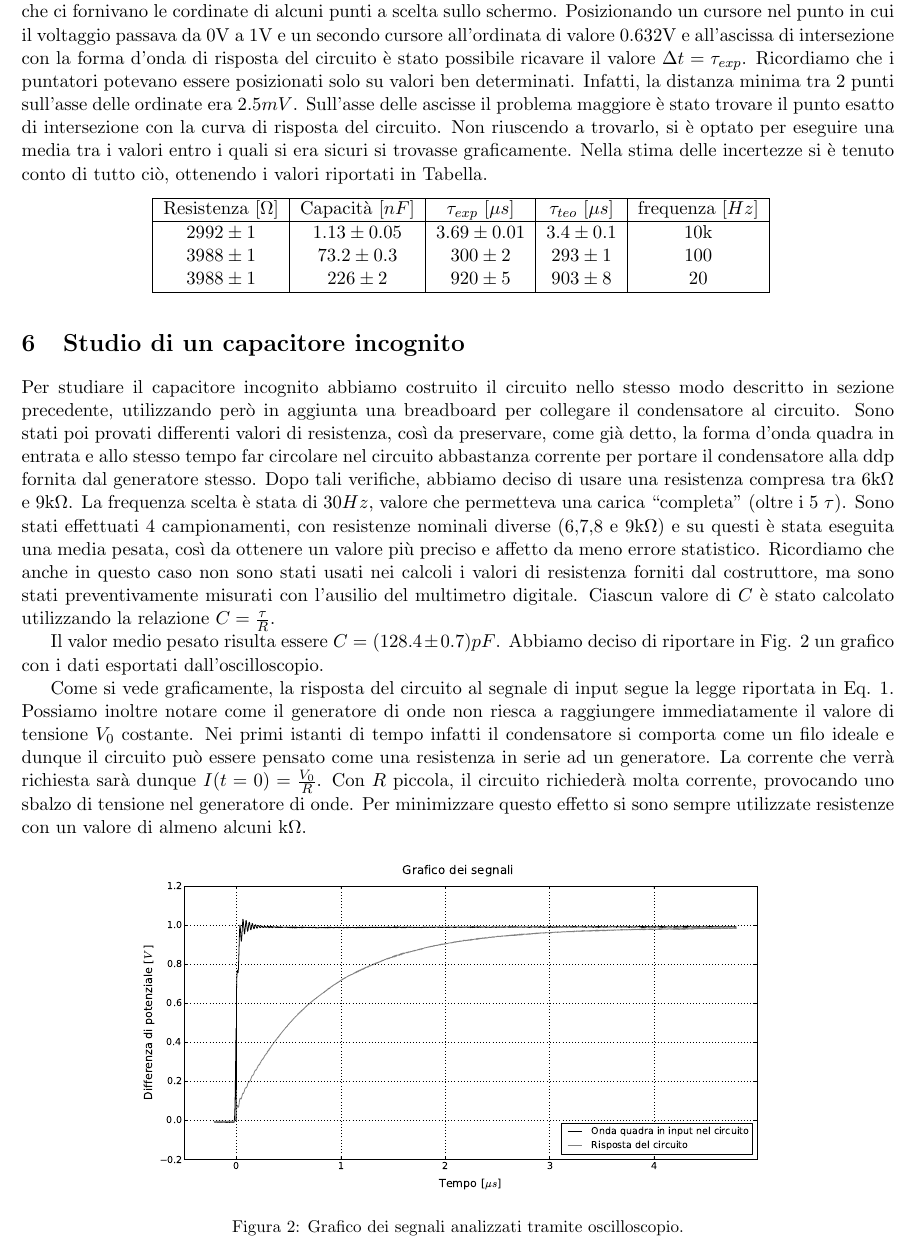
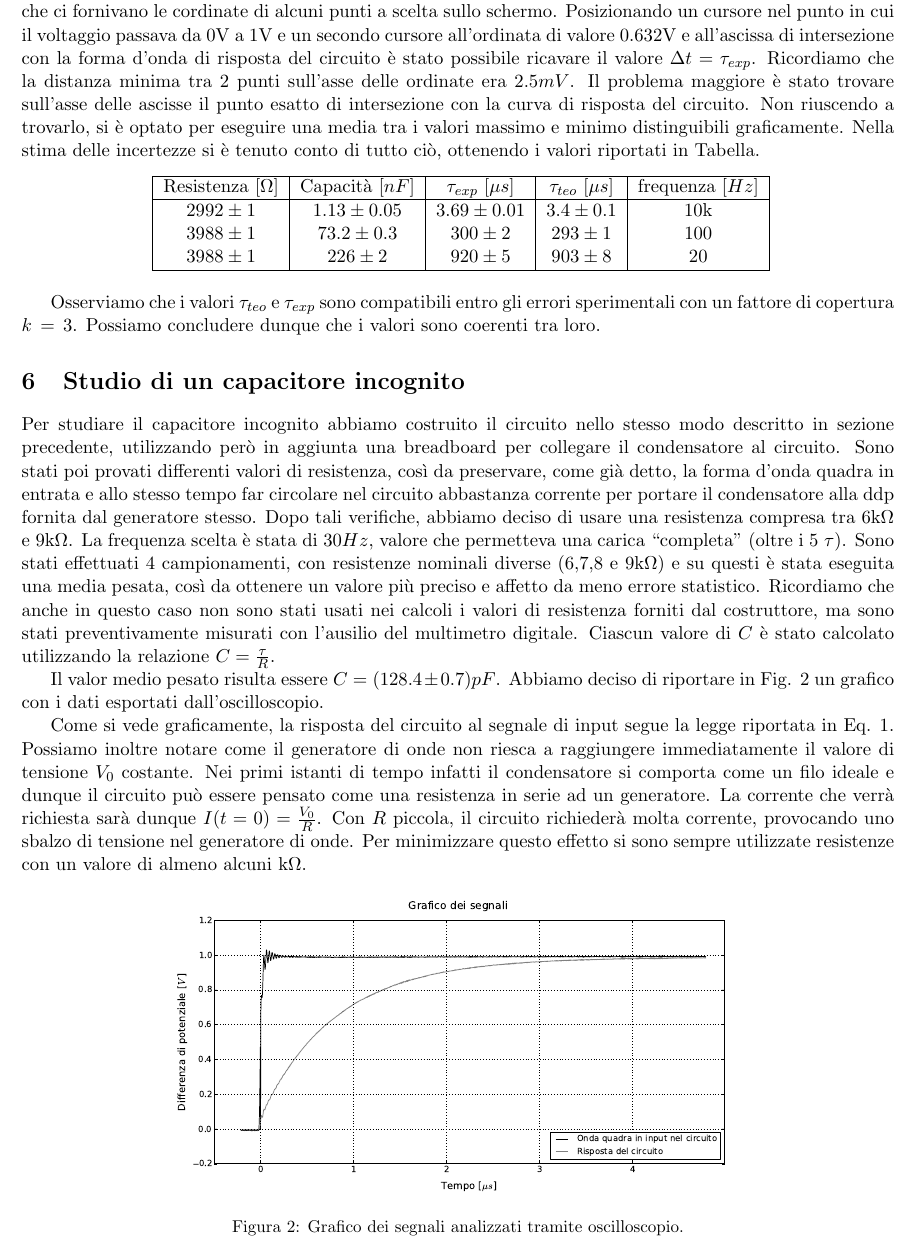
Before and after one commit to DejavuITA/LabFis3, a LaTeX document (E2/latex/Relazione.tex, which reads E2/latex/Incognito.tex, E2/latex/Procedura.tex): part of page 2 of 2, cut so that both start at the same text. Compiled offline with pdfLaTeX.

Commit message:
last minute commit

```diff
--- a/E2/latex/Incognito.tex
+++ b/E2/latex/Incognito.tex
@@ -8,7 +8,7 @@ Come si vede graficamente, la risposta del circuito al segnale di input segue la
 Possiamo inoltre notare come il generatore di onde non riesca a raggiungere immediatamente il valore di tensione $V_0$ costante. Nei primi istanti di tempo infatti il condensatore si comporta come un filo ideale e dunque il circuito può essere pensato come una resistenza in serie ad un generatore. La corrente che verrà richiesta sarà dunque $I(t=0)=\frac{V_0}{R}$. Con $R$ piccola, il circuito richiederà molta corrente, provocando uno sbalzo di tensione nel generatore di onde. Per minimizzare questo effetto si sono sempre utilizzate resistenze con un valore di almeno alcuni k$\Omega$.
 \begin{figure}[h]
     \centering
-        \includegraphics[width=0.73 \textwidth]{figure3.pdf}%{Res_70.eps}
+        \includegraphics[width=0.65 \textwidth]{figure3.pdf}%{Res_70.eps}
         \caption{Grafico dei segnali analizzati tramite oscilloscopio.}
         \label{fig:1}
 \end{figure}
--- a/E2/latex/Procedura.tex
+++ b/E2/latex/Procedura.tex
@@ -6,7 +6,7 @@ V(t)=V_0(1-e^{-\frac{t}{\tau}})
 \end{equation}
 con $\tau=RC$. Se fissiamo arbitrariamente un tempo $t=\tau$, è evidente che il valore di tensione raggiunto agli estremi del condensatore dovrà essere $V=V_0(1-e^{-1})$. Poichè è stato scelto di usare come voltaggio massimo $V_0 = 1\si{\volt}$ il valore di tensione raggiunto dal condensatore dopo un tempo $t=\tau$ sarà proprio $V=(1-e^{-1})V_0 \simeq 0.632\si{\volt}$.
 Per analizzare le forma d'onda mostrate a video abbiamo utilizzato dei cursori che ci fornivano le cordinate di alcuni punti a scelta sullo schermo. Posizionando un cursore nel punto in cui il voltaggio passava da $0\si{\volt}$ a $1\si{\volt}$ e un secondo cursore all'ordinata di valore $0.632\si{\volt}$ e all'ascissa di intersezione con la forma d'onda di risposta del circuito è stato possibile ricavare il valore $\Delta t = \tau_{exp}$.
-Ricordiamo che i puntatori potevano essere posizionati solo su valori ben determinati. Infatti, la distanza minima tra 2 punti sull'asse delle ordinate era $2.5mV$. Sull'asse delle ascisse il problema maggiore è stato trovare il punto esatto di intersezione con la curva di risposta del circuito. Non riuscendo a trovarlo, si è optato per eseguire una media tra i valori entro i quali si era sicuri si trovasse graficamente. Nella stima delle incertezze si è tenuto conto di tutto ciò, ottenendo i valori riportati in Tabella.
+Ricordiamo che la distanza minima tra 2 punti sull'asse delle ordinate era $2.5mV$. Il problema maggiore è stato trovare sull'asse delle ascisse il punto esatto di intersezione con la curva di risposta del circuito. Non riuscendo a trovarlo, si è optato per eseguire una media tra i valori massimo e minimo distinguibili graficamente. Nella stima delle incertezze si è tenuto conto di tutto ciò, ottenendo i valori riportati in Tabella.
 
 \begin{center}\centerline{
 \label{Tabella}
@@ -20,3 +20,5 @@ $3988 \pm 1$ & $226 \pm 2$ & $920 \pm 5$ & $903 \pm 8$ & 20 \\
 \hline
 \end{tabular}}
 \end{center}
+
+Osserviamo che i valori $\tau_{teo}$ e $\tau_{exp}$ sono compatibili entro gli errori sperimentali con un fattore di copertura $k\,=\,3$. Possiamo concludere dunque che i valori sono coerenti tra loro.
```
